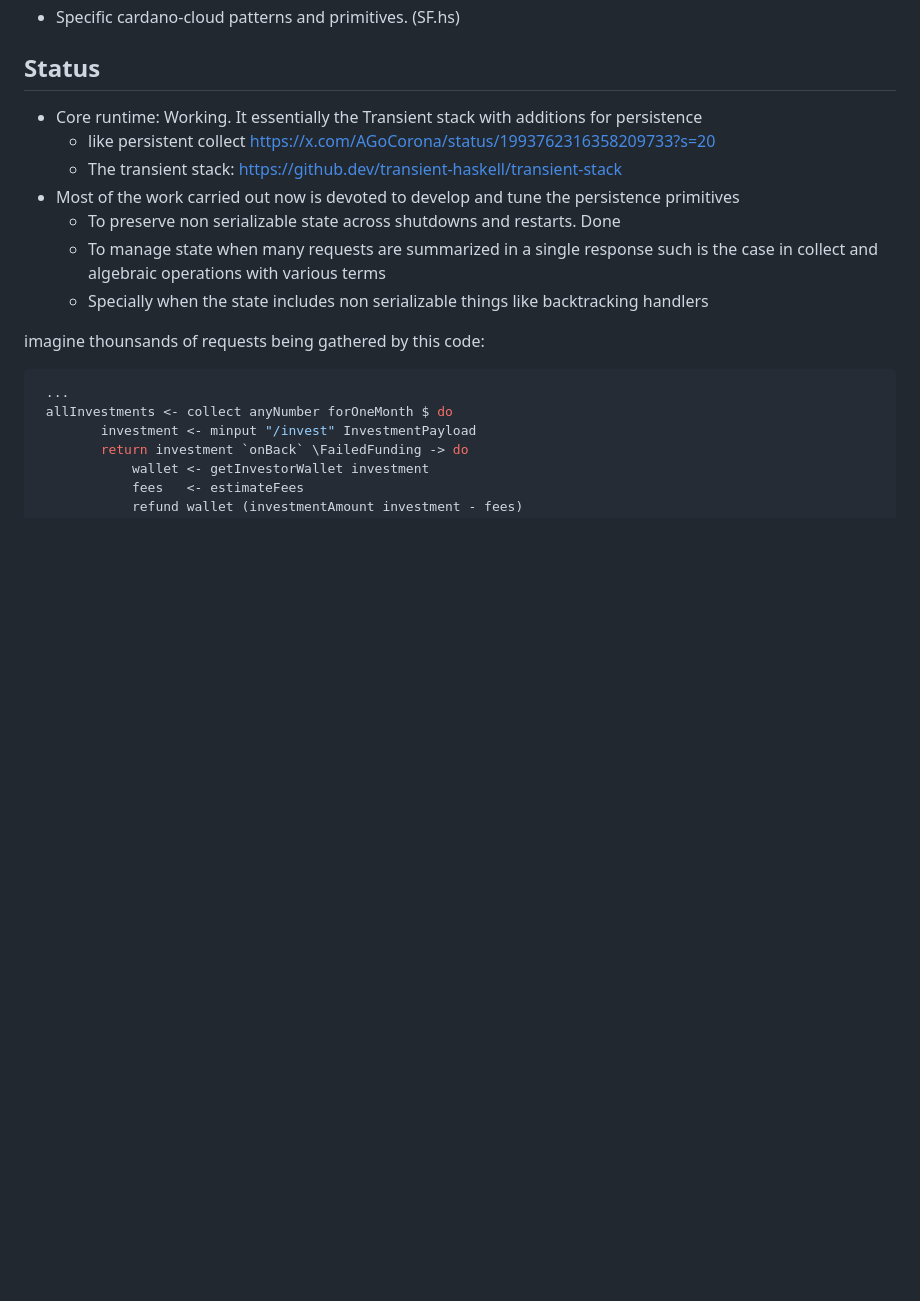
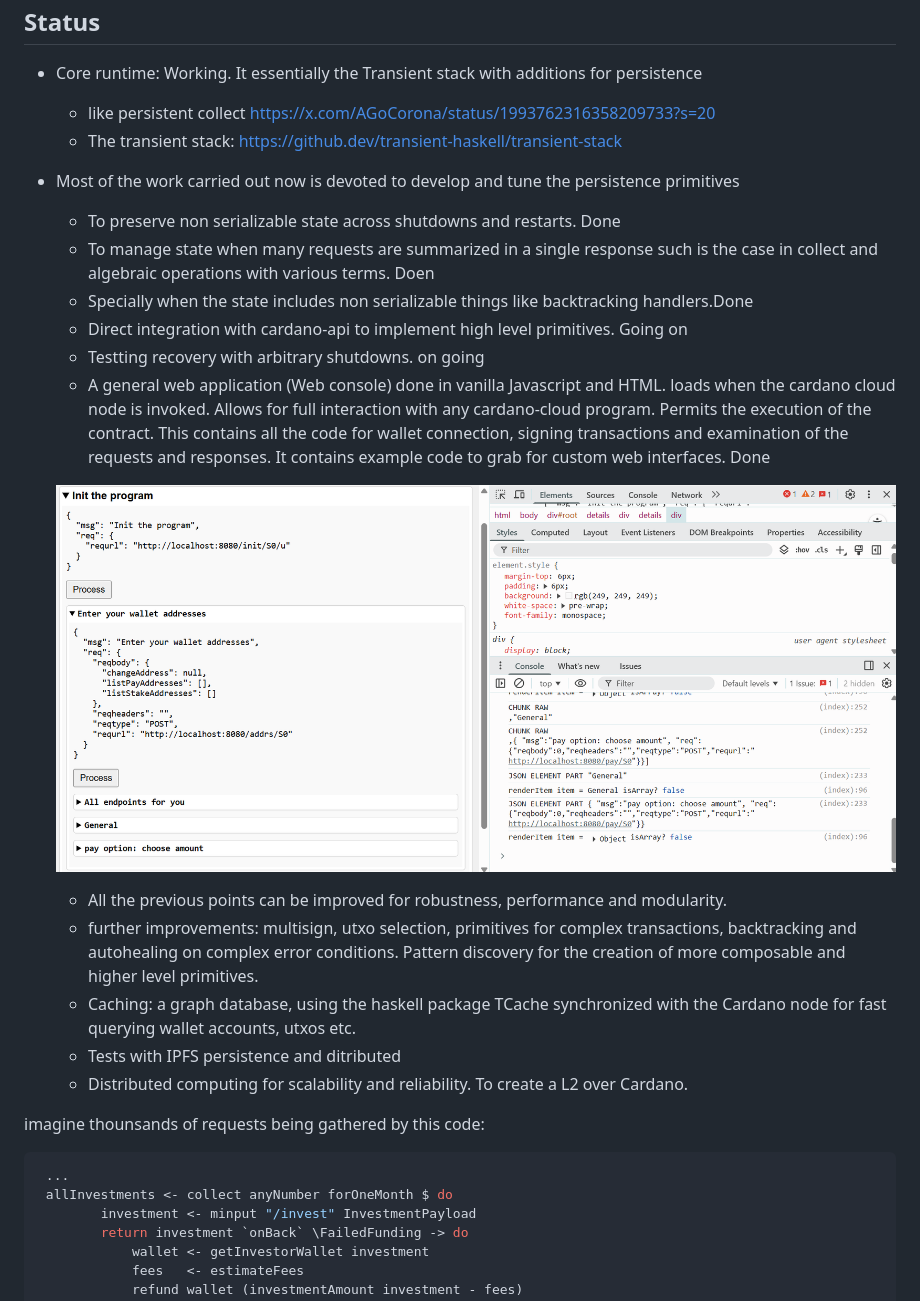
Before and after one commit to agocorona/cardano-cloud, a Markdown page: README.md, the part around the change. Rendered like a GitHub page; pictures changed too: image.png (added); blank space fills up the shorter version.

```diff
--- a/README.md
+++ b/README.md
@@ -12,8 +12,20 @@ This is where examples and specific cardano-cloud primitives will be included. T
     - The transient stack: https://github.dev/transient-haskell/transient-stack
 - Most of the work carried out now is devoted to develop and tune the persistence primitives
     - To preserve non serializable state across shutdowns and restarts. Done
-    - To manage state when many requests are summarized in a single response such is the case in collect and algebraic operations with various terms
-    - Specially when the state includes non serializable things like backtracking handlers
+    - To manage state when many requests are summarized in a single response such is the case in collect and algebraic operations with various terms. Doen
+    - Specially when the state includes non serializable things like backtracking handlers.Done
+    - Direct integration with cardano-api to implement high level primitives. Going on
+    - Testting recovery with arbitrary shutdowns. on going
+    - A general web application (Web console) done in vanilla Javascript and HTML. loads when the cardano cloud node is invoked. Allows for full interaction with any cardano-cloud program. Permits the execution of the contract. This contains all the code for wallet connection, signing transactions and examination of the requests and responses. It contains example code to grab for custom web interfaces. Done
+
+    ![alt text](image.png)
+
+    - All the previous points can be improved for robustness, performance and modularity.
+    - further improvements: multisign, utxo selection, primitives for complex transactions, backtracking and autohealing on complex error conditions. Pattern discovery for the creation of more composable and higher level primitives.
+    - Caching: a graph database, using the haskell package TCache synchronized with the Cardano node for fast querying wallet accounts, utxos etc.
+    - Tests with IPFS persistence and ditributed
+    - Distributed computing for scalability and reliability. To create a L2 over Cardano.
+
 
 imagine thounsands of requests being gathered by this code:
 
```
